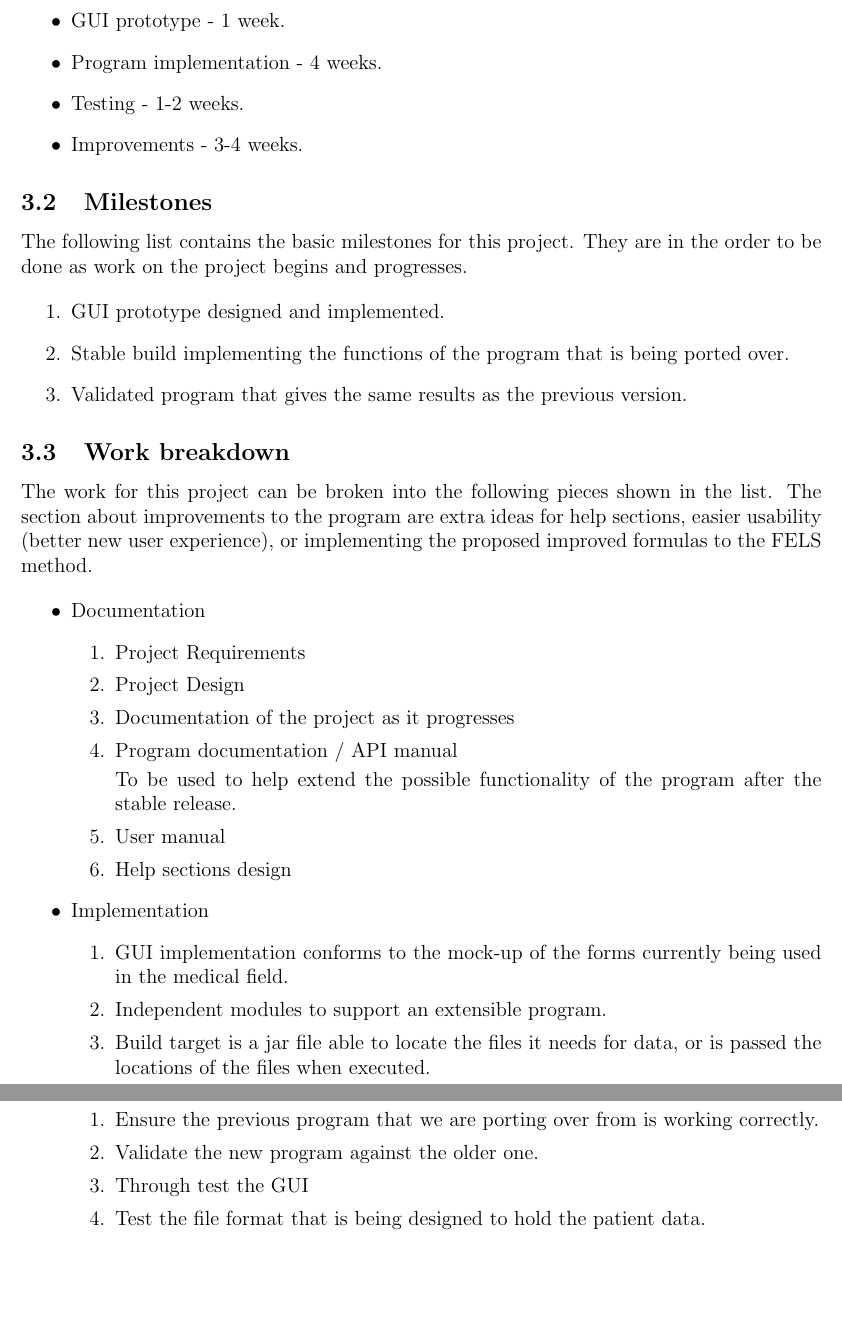
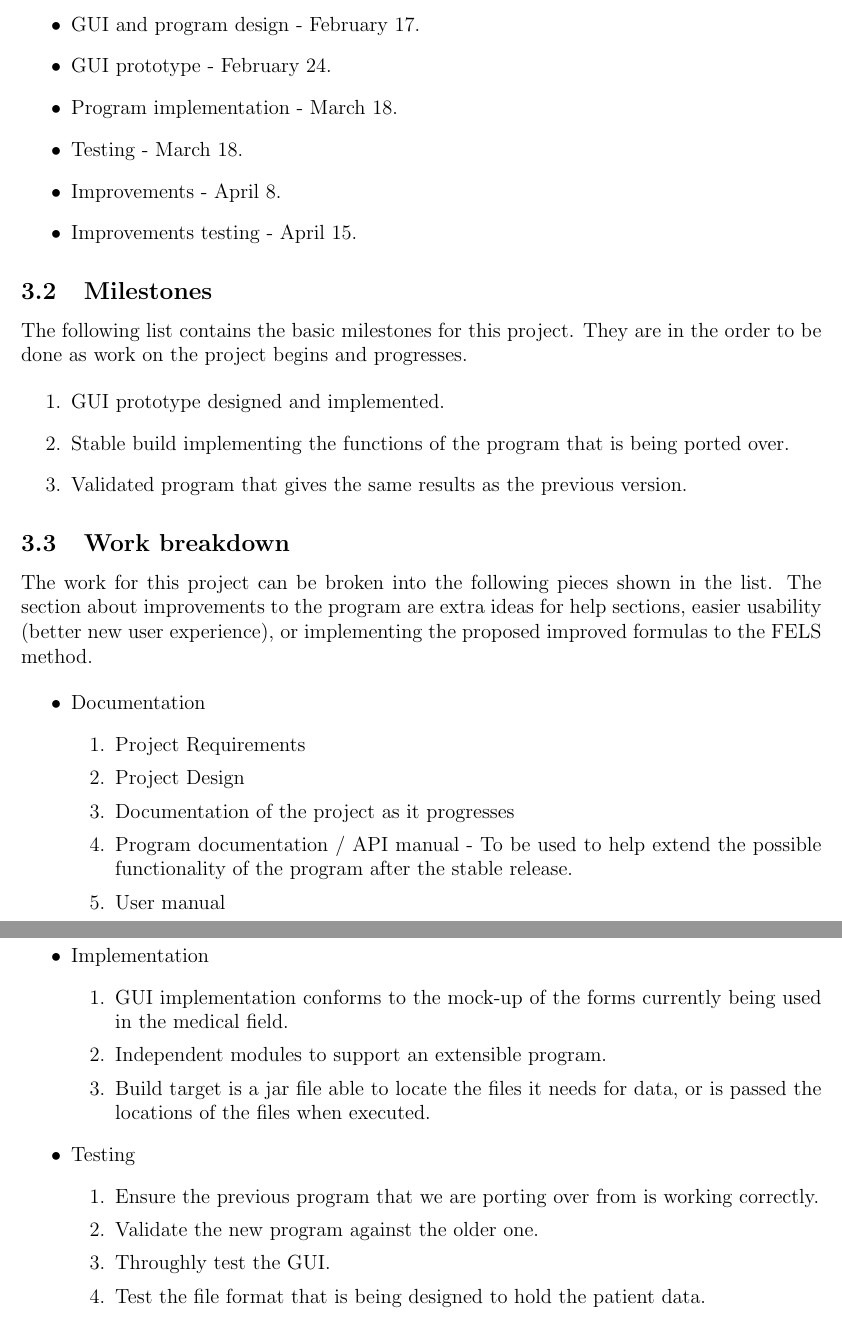
Before and after one commit to CMoorman/SkeletalGrowthCalculator, a LaTeX document (documentation/documentation.tex): two parts of pages 3 and 4 of 4, joined at a grey line, cut at the place of the change, the shorter picture padded with empty space. Compiled offline with pdfLaTeX.

```diff
--- a/documentation/documentation.tex
+++ b/documentation/documentation.tex
@@ -69,11 +70,12 @@
 
 \begin{itemize}
 
-\item GUI and program design - 2 weeks.
-\item GUI prototype - 1 week.
-\item Program implementation - 4 weeks.
-\item Testing - 1-2 weeks.
-\item Improvements - 3-4 weeks.
+\item GUI and program design - February 17.
+\item GUI prototype - February 24.
+\item Program implementation - March 18.
+\item Testing - March 18.
+\item Improvements - April 8.
+\item Improvements testing - April 15.
 
 \end{itemize}
 
@@ -101,9 +103,8 @@
 	\item Project Requirements
 	\item Project Design
 	\item Documentation of the project as it progresses
-	\item Program documentation / API manual
+	\item Program documentation / API manual - To be used to help extend the possible functionality of the program after the stable release.
 
-To be used to help extend the possible functionality of the program after the stable release.
 	\item User manual
 	\item Help sections design
 
@@ -122,7 +123,7 @@
 
 	\item Ensure the previous program that we are porting over from is working correctly.
 	\item Validate the new program against the older one.
-	\item Through test the GUI
+	\item Throughly test the GUI.
 	\item Test the file format that is being designed to hold the patient data.
 
 	\end{enumerate}
```
Also changed, not shown: documentation/documentation.pdf, documentation/documentation.tex (3 more changed lines).
